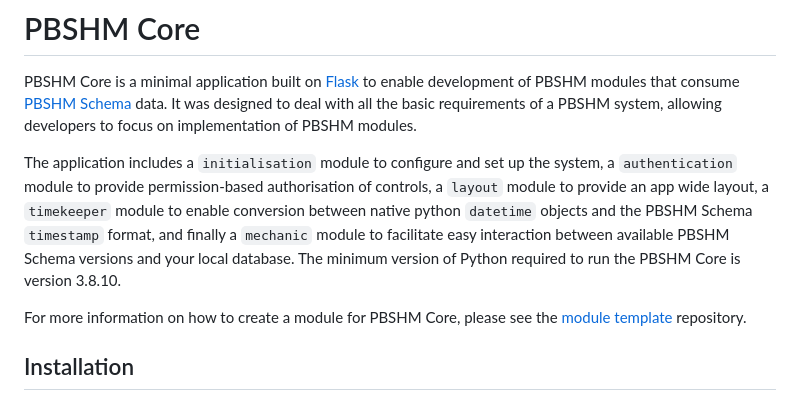
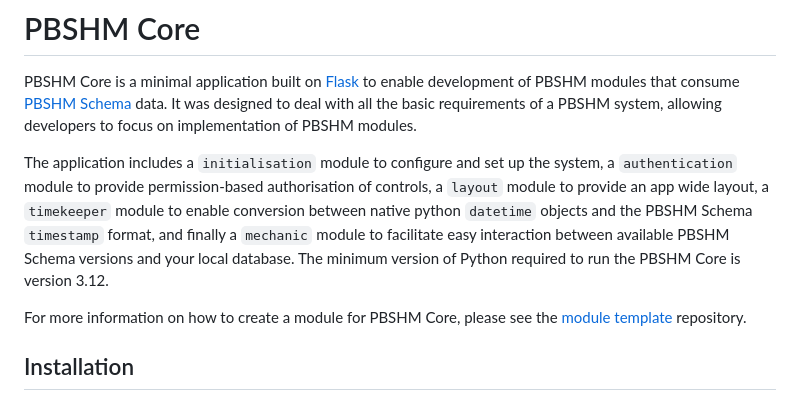
Before and after one commit to dynamics-research-group/pbshm-flask-core, a Markdown page: README.md, the part around one of its changes. GitHub-like rendering.

Commit message:
Update documented python version

```diff
--- a/README.md
+++ b/README.md
@@ -1,7 +1,7 @@
 # PBSHM Core
 PBSHM Core is a minimal application built on [Flask](https://github.com/pallets/flask) to enable development of PBSHM modules that consume [PBSHM Schema](https://github.com/dynamics-research-group/pbshm-schema) data. It was designed to deal with all the basic requirements of a PBSHM system, allowing developers to focus on implementation of PBSHM modules.
 
-The application includes a `initialisation` module to configure and set up the system, a `authentication` module to provide permission-based authorisation of controls, a `layout` module to provide an app wide layout, a `timekeeper` module to enable conversion between native python `datetime` objects and the PBSHM Schema `timestamp` format, and finally a `mechanic` module to facilitate easy interaction between available PBSHM Schema versions and your local database. The minimum version of Python required to run the PBSHM Core is version 3.8.10.
+The application includes a `initialisation` module to configure and set up the system, a `authentication` module to provide permission-based authorisation of controls, a `layout` module to provide an app wide layout, a `timekeeper` module to enable conversion between native python `datetime` objects and the PBSHM Schema `timestamp` format, and finally a `mechanic` module to facilitate easy interaction between available PBSHM Schema versions and your local database. The minimum version of Python required to run the PBSHM Core is version 3.12.
 
 For more information on how to create a module for PBSHM Core, please see the [module template](https://github.com/dynamics-research-group/pbshm-module-template) repository.
 
```
Also changed, not shown: other parts of README.md (+1 -1 lines).
